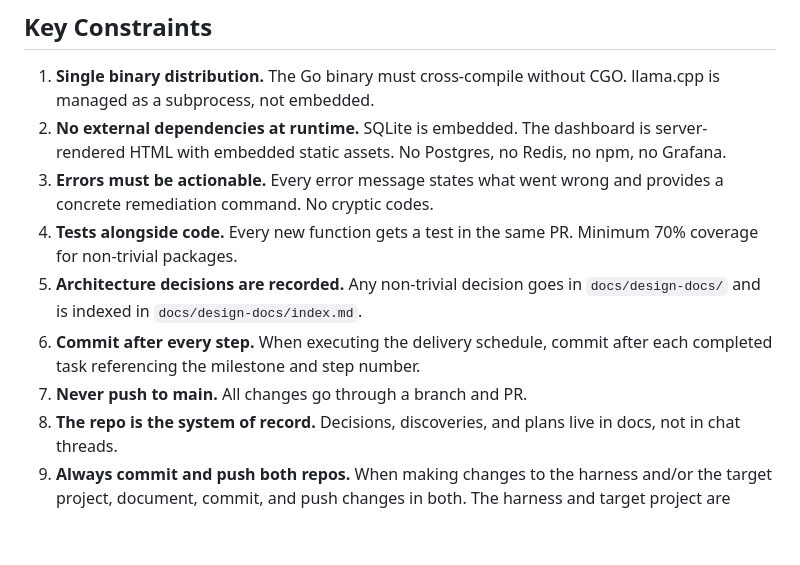
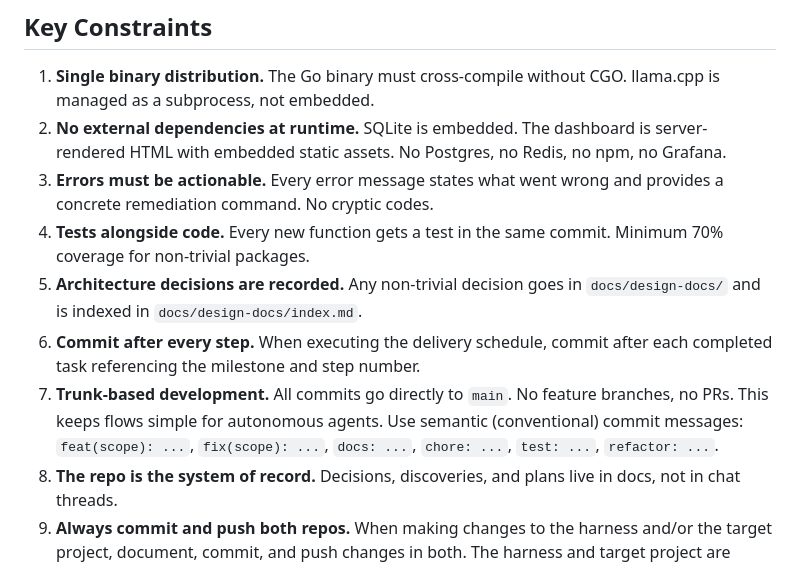
Before and after one commit to greaveselliott/MARS, a Markdown page: AGENTS.md, the part around the change. Drawn GitHub-style; blank space fills up the shorter version.

Commit message:
docs: switch to trunk-based development, drop branch/PR requirement
Replace constraint #7 (never push to main) with trunk-based development.
All commits go directly to main with semantic commit messages. No feature
branches or PRs — this simplifies flows for autonomous agents.

Made-with: Cursor

```diff
--- a/AGENTS.md
+++ b/AGENTS.md
@@ -83,10 +83,10 @@ mars-harness/
 1. **Single binary distribution.** The Go binary must cross-compile without CGO. llama.cpp is managed as a subprocess, not embedded.
 2. **No external dependencies at runtime.** SQLite is embedded. The dashboard is server-rendered HTML with embedded static assets. No Postgres, no Redis, no npm, no Grafana.
 3. **Errors must be actionable.** Every error message states what went wrong and provides a concrete remediation command. No cryptic codes.
-4. **Tests alongside code.** Every new function gets a test in the same PR. Minimum 70% coverage for non-trivial packages.
+4. **Tests alongside code.** Every new function gets a test in the same commit. Minimum 70% coverage for non-trivial packages.
 5. **Architecture decisions are recorded.** Any non-trivial decision goes in `docs/design-docs/` and is indexed in `docs/design-docs/index.md`.
 6. **Commit after every step.** When executing the delivery schedule, commit after each completed task referencing the milestone and step number.
-7. **Never push to main.** All changes go through a branch and PR.
+7. **Trunk-based development.** All commits go directly to `main`. No feature branches, no PRs. This keeps flows simple for autonomous agents. Use semantic (conventional) commit messages: `feat(scope): ...`, `fix(scope): ...`, `docs: ...`, `chore: ...`, `test: ...`, `refactor: ...`.
 8. **The repo is the system of record.** Decisions, discoveries, and plans live in docs, not in chat threads.
 9. **Always commit and push both repos.** When making changes to the harness and/or the target project, document, commit, and push changes in both. The harness and target project are separate git repositories — neither should have dangling uncommitted work at the end of a task.
 
```
